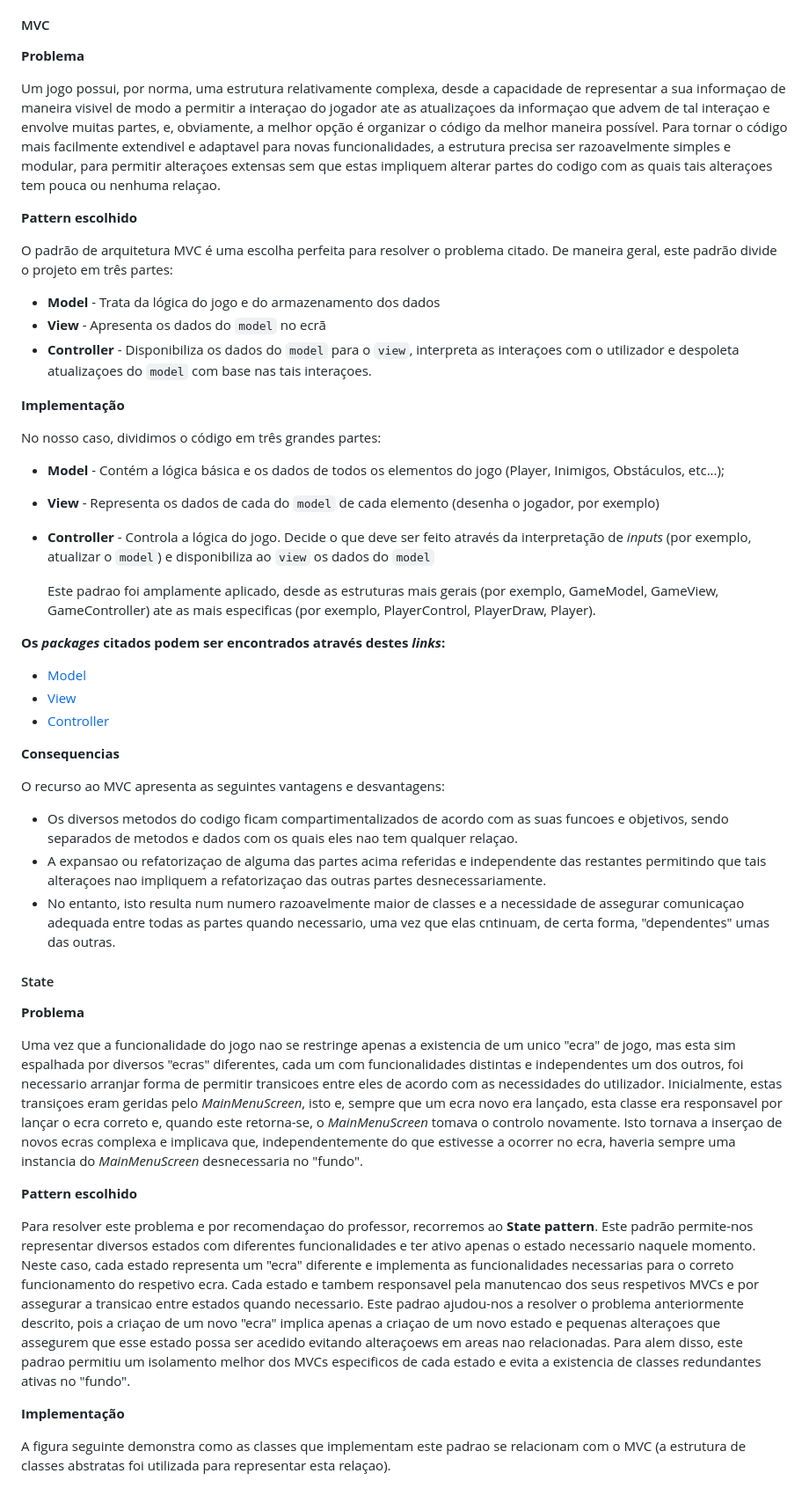
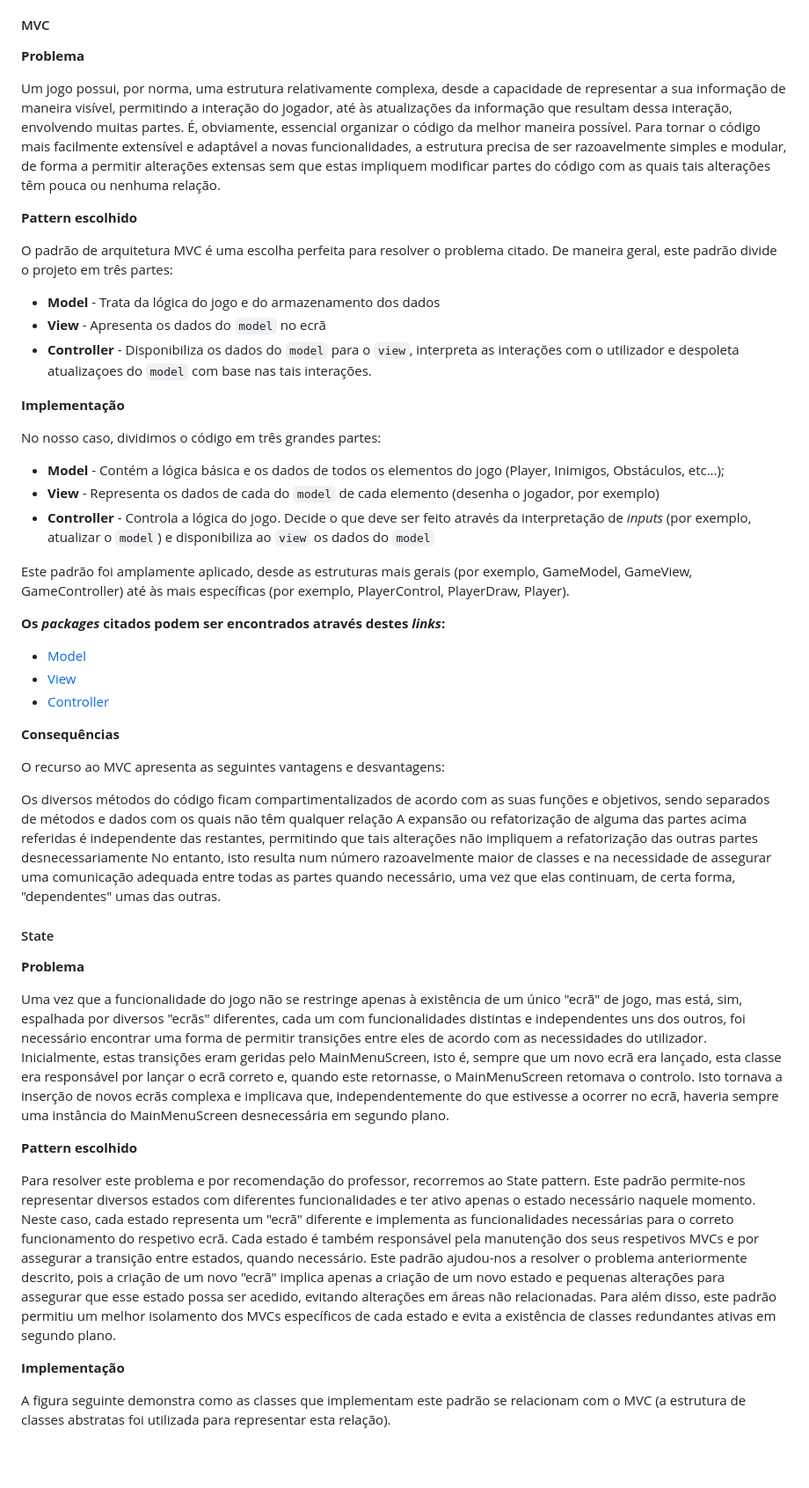
Before and after one commit to casemiromjm/alphasquad, a Markdown page: docs/final_report.md, the part around one of its changes. Shown at 88% size. Rendered like a GitHub page; blank space fills up the shorter version.

Commit message:
Report update

```diff
--- a/docs/final_report.md
+++ b/docs/final_report.md
@@ -134,15 +134,15 @@ O design baseia-se, principalmente, em dois padrões. Primeiramente, utiliza a a
 #### MVC
 **Problema**
 
-Um jogo possui, por norma, uma estrutura relativamente complexa, desde a capacidade de representar a sua informaçao de maneira visivel de modo a permitir a interaçao do jogador ate as atualizaçoes da informaçao que advem de tal interaçao e envolve muitas partes, e, obviamente, a melhor opção é organizar o código da melhor maneira possível.
-Para tornar o código mais facilmente extendivel e adaptavel para novas funcionalidades, a estrutura precisa ser razoavelmente simples e modular, para permitir alteraçoes extensas sem que estas impliquem alterar partes do codigo com as quais tais alteraçoes tem pouca ou nenhuma relaçao.
+Um jogo possui, por norma, uma estrutura relativamente complexa, desde a capacidade de representar a sua informação de maneira visível, permitindo a interação do jogador, até às atualizações da informação que resultam dessa interação, envolvendo muitas partes. É, obviamente, essencial organizar o código da melhor maneira possível.
+Para tornar o código mais facilmente extensível e adaptável a novas funcionalidades, a estrutura precisa de ser razoavelmente simples e modular, de forma a permitir alterações extensas sem que estas impliquem modificar partes do código com as quais tais alterações têm pouca ou nenhuma relação.
 
 **Pattern escolhido**
 
 O padrão de arquitetura MVC é uma escolha perfeita para resolver o problema citado. De maneira geral, este padrão divide o projeto em três partes:
 - **Model** - Trata da lógica do jogo e do armazenamento dos dados
 - **View** - Apresenta os dados do `model` no ecrã
-- **Controller** - Disponibiliza os dados do `model` para o `view`, interpreta as interaçoes com o utilizador e despoleta atualizaçoes do `model` com base nas tais interaçoes.
+- **Controller** - Disponibiliza os dados do `model` para o `view`, interpreta as interações com o utilizador e despoleta atualizaçoes do `model` com base nas tais interações.
 
 
 **Implementação**
@@ -152,7 +152,7 @@ No nosso caso, dividimos o código em três grandes partes:
 - **View** - Representa os dados de cada do `model` de cada elemento (desenha o jogador, por exemplo)
 - **Controller** - Controla a lógica do jogo. Decide o que deve ser feito através da interpretação de *inputs* (por exemplo, atualizar o `model`) e disponibiliza ao `view` os dados do `model`
 
-  Este padrao foi amplamente aplicado, desde as estruturas mais gerais (por exemplo, GameModel, GameView, GameController) ate as mais especificas (por exemplo, PlayerControl, PlayerDraw, Player).
+Este padrão foi amplamente aplicado, desde as estruturas mais gerais (por exemplo, GameModel, GameView, GameController) até às mais específicas (por exemplo, PlayerControl, PlayerDraw, Player).
 
 
 **Os *packages* citados podem ser encontrados através destes *links*:**
@@ -160,32 +160,32 @@ No nosso caso, dividimos o código em três grandes partes:
 - [View](../src/main/java/Game/view)
 - [Controller](../src/main/java/Game/controller)
 
-**Consequencias**
+**Consequências**
 
 O recurso ao MVC apresenta as seguintes vantagens e desvantagens:
 
-- Os diversos metodos do codigo ficam compartimentalizados de acordo com as suas funcoes e objetivos, sendo separados de metodos e dados com os quais eles nao tem qualquer relaçao.
-- A expansao ou refatorizaçao de alguma das partes acima referidas e independente das restantes permitindo que tais alteraçoes nao impliquem a refatorizaçao das outras partes desnecessariamente.
-- No entanto, isto resulta num numero razoavelmente maior de classes e a necessidade de assegurar comunicaçao adequada entre todas as partes quando necessario, uma vez que elas cntinuam, de certa forma, "dependentes" umas das outras.
+Os diversos métodos do código ficam compartimentalizados de acordo com as suas funções e objetivos, sendo separados de métodos e dados com os quais não têm qualquer relação
+A expansão ou refatorização de alguma das partes acima referidas é independente das restantes, permitindo que tais alterações não impliquem a refatorização das outras partes desnecessariamente
+No entanto, isto resulta num número razoavelmente maior de classes e na necessidade de assegurar uma comunicação adequada entre todas as partes quando necessário, uma vez que elas continuam, de certa forma, "dependentes" umas das outras.
 
 #### State
 
 **Problema**
 
-Uma vez que a funcionalidade do jogo nao se restringe apenas a  existencia de um unico "ecra" de jogo, mas esta sim espalhada por diversos "ecras" diferentes, cada um com funcionalidades distintas e independentes um dos outros, foi necessario arranjar forma de permitir transicoes entre eles de acordo com as necessidades do utilizador.
-Inicialmente, estas transiçoes eram geridas pelo *MainMenuScreen*, isto e, sempre que um ecra novo era lançado, esta classe era responsavel por lançar o ecra correto e, quando este retorna-se, o *MainMenuScreen* tomava o controlo novamente.
-Isto tornava a inserçao de novos ecras complexa e implicava que, independentemente do que estivesse a ocorrer no ecra, haveria sempre uma instancia do *MainMenuScreen* desnecessaria no "fundo".
+Uma vez que a funcionalidade do jogo não se restringe apenas à existência de um único "ecrã" de jogo, mas está, sim, espalhada por diversos "ecrãs" diferentes, cada um com funcionalidades distintas e independentes uns dos outros, foi necessário encontrar uma forma de permitir transições entre eles de acordo com as necessidades do utilizador.
+Inicialmente, estas transições eram geridas pelo MainMenuScreen, isto é, sempre que um novo ecrã era lançado, esta classe era responsável por lançar o ecrã correto e, quando este retornasse, o MainMenuScreen retomava o controlo.
+Isto tornava a inserção de novos ecrãs complexa e implicava que, independentemente do que estivesse a ocorrer no ecrã, haveria sempre uma instância do MainMenuScreen desnecessária em segundo plano.
 
 **Pattern escolhido**
 
-Para resolver este problema e por recomendaçao do professor, recorremos ao **State pattern**. Este padrão permite-nos representar diversos estados com diferentes funcionalidades e ter ativo apenas o estado necessario naquele momento. Neste caso, cada estado representa um "ecra" diferente e implementa as funcionalidades necessarias para o correto funcionamento do respetivo ecra.
-Cada estado e tambem responsavel pela manutencao dos seus respetivos MVCs e por assegurar a transicao entre estados quando necessario.
-Este padrao ajudou-nos a resolver o problema anteriormente descrito, pois a criaçao de um novo "ecra" implica apenas a criaçao de um novo estado e pequenas alteraçoes que assegurem que esse estado possa ser acedido evitando alteraçoews em areas nao relacionadas.
-Para alem disso, este padrao permitiu um isolamento melhor dos MVCs especificos de cada estado e evita a existencia de classes redundantes ativas no "fundo".
+Para resolver este problema e por recomendação do professor, recorremos ao State pattern. Este padrão permite-nos representar diversos estados com diferentes funcionalidades e ter ativo apenas o estado necessário naquele momento. Neste caso, cada estado representa um "ecrã" diferente e implementa as funcionalidades necessárias para o correto funcionamento do respetivo ecrã.
+Cada estado é também responsável pela manutenção dos seus respetivos MVCs e por assegurar a transição entre estados, quando necessário.
+Este padrão ajudou-nos a resolver o problema anteriormente descrito, pois a criação de um novo "ecrã" implica apenas a criação de um novo estado e pequenas alterações para assegurar que esse estado possa ser acedido, evitando alterações em áreas não relacionadas.
+Para além disso, este padrão permitiu um melhor isolamento dos MVCs específicos de cada estado e evita a existência de classes redundantes ativas em segundo plano.
 
 **Implementação**
 
-A figura seguinte demonstra como as classes que implementam este padrao se relacionam com o MVC (a estrutura de classes abstratas foi utilizada para representar esta relaçao).
+A figura seguinte demonstra como as classes que implementam este padrão se relacionam com o MVC (a estrutura de classes abstratas foi utilizada para representar esta relação).
 
 <p align="center" justify="center">
   <img src="umls/State.png">
```
Also changed, not shown: other parts of docs/final_report.md (+10 -10 lines).
